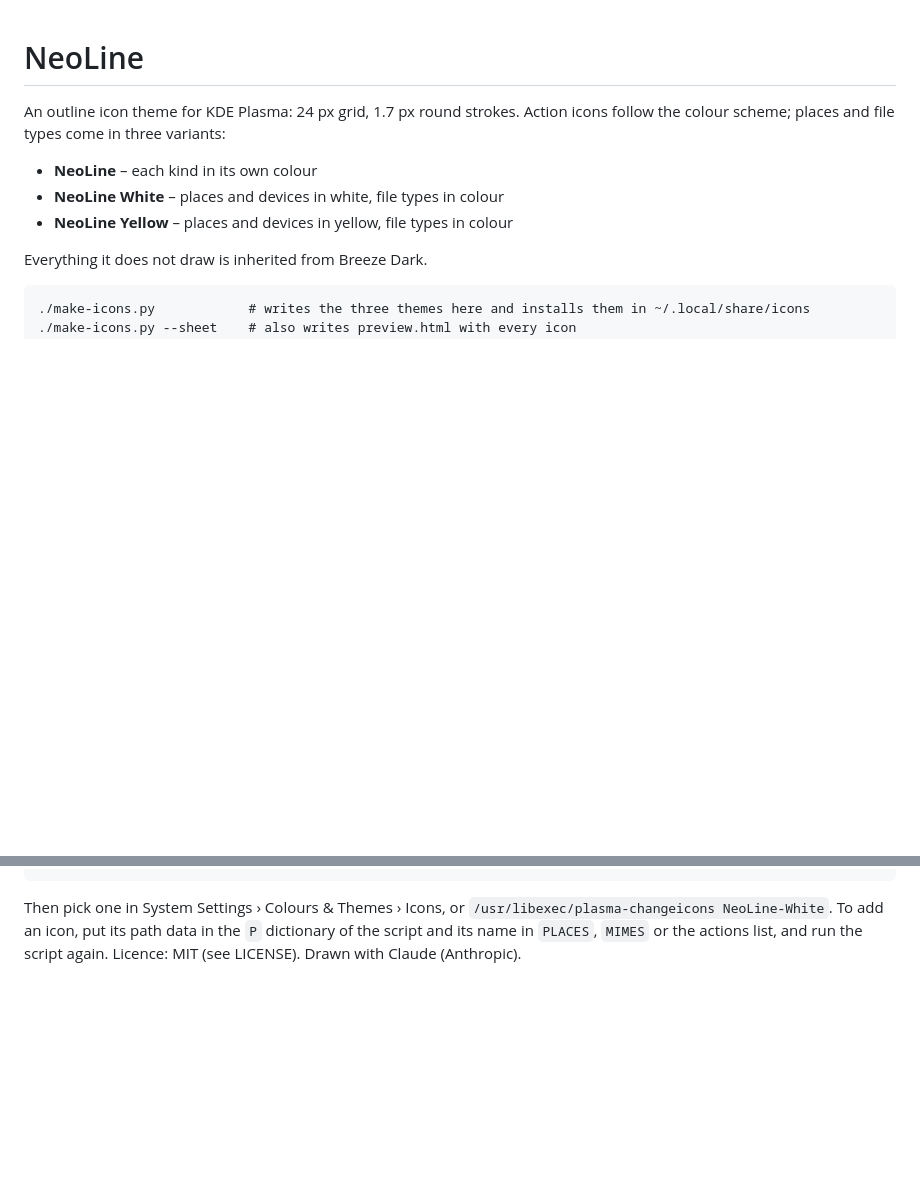
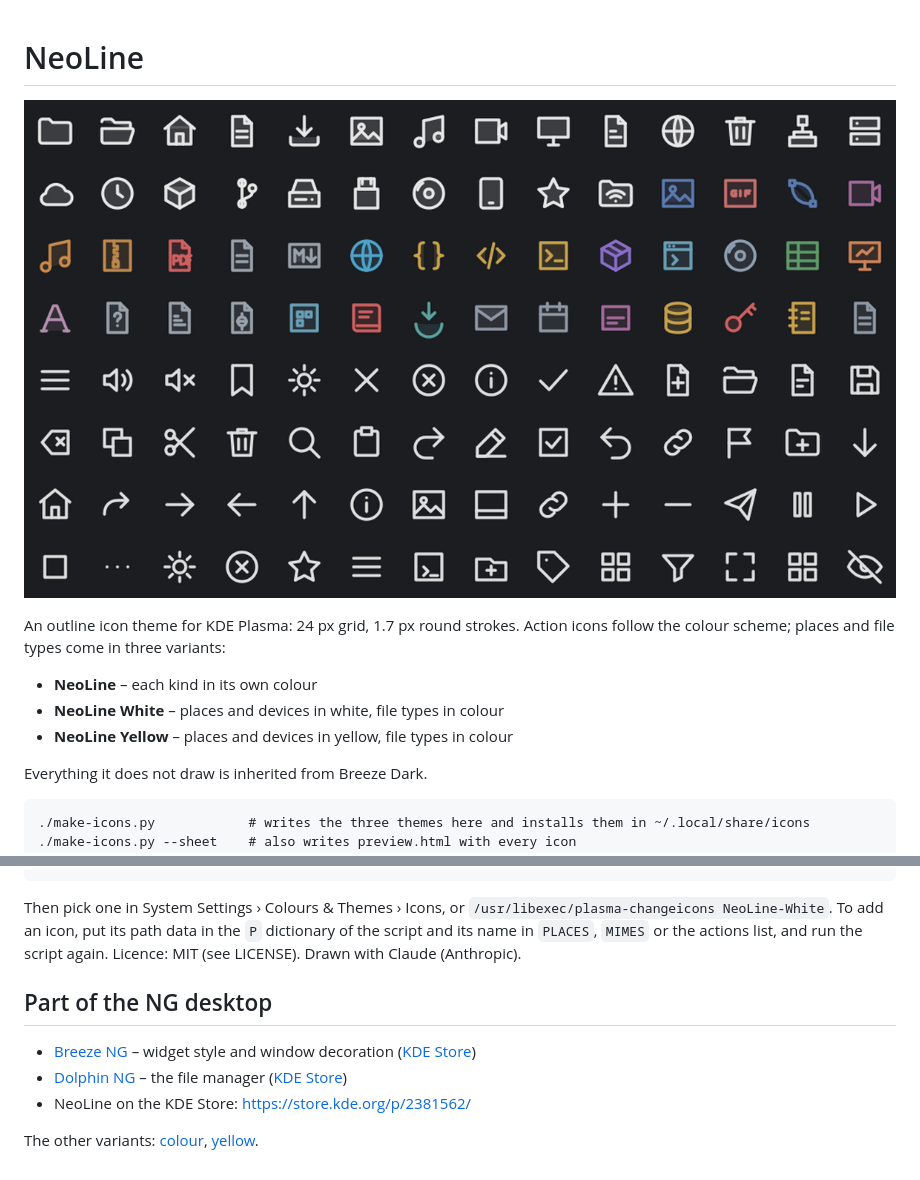
Before and after one commit to Morzilla/neoline-icons, a Markdown page: README.md, 2 parts joined by grey strips. Rendered like a GitHub page; pictures changed too: preview/neoline-2-white.png (added); blank space fills up the shorter version.

Commit message:
Previews and links to the other NG projects
Co-Authored-By: Claude <noreply@anthropic.com>

```diff
--- a/README.md
+++ b/README.md
@@ -1,4 +1,6 @@
 # NeoLine
+
+![NeoLine White](preview/neoline-2-white.png)
 
 An outline icon theme for KDE Plasma: 24 px grid, 1.7 px round strokes. Action icons follow the colour scheme;
 places and file types come in three variants:
@@ -17,3 +19,11 @@ Everything it does not draw is inherited from Breeze Dark.
 Then pick one in System Settings › Colours & Themes › Icons, or `/usr/libexec/plasma-changeicons NeoLine-White`.
 To add an icon, put its path data in the `P` dictionary of the script and its name in `PLACES`, `MIMES` or
 the actions list, and run the script again. Licence: MIT (see LICENSE). Drawn with Claude (Anthropic).
+
+## Part of the NG desktop
+
+- [Breeze NG](https://github.com/Morzilla/breeze-ng) – widget style and window decoration ([KDE Store](https://store.kde.org/p/2381557/))
+- [Dolphin NG](https://github.com/Morzilla/dolphin-ng) – the file manager ([KDE Store](https://store.kde.org/p/2381561/))
+- NeoLine on the KDE Store: https://store.kde.org/p/2381562/
+
+The other variants: [colour](preview/neoline-1-colour.png), [yellow](preview/neoline-3-yellow.png).
```
Also changed, not shown: preview/neoline-1-colour.png (added), preview/neoline-3-yellow.png (added).
